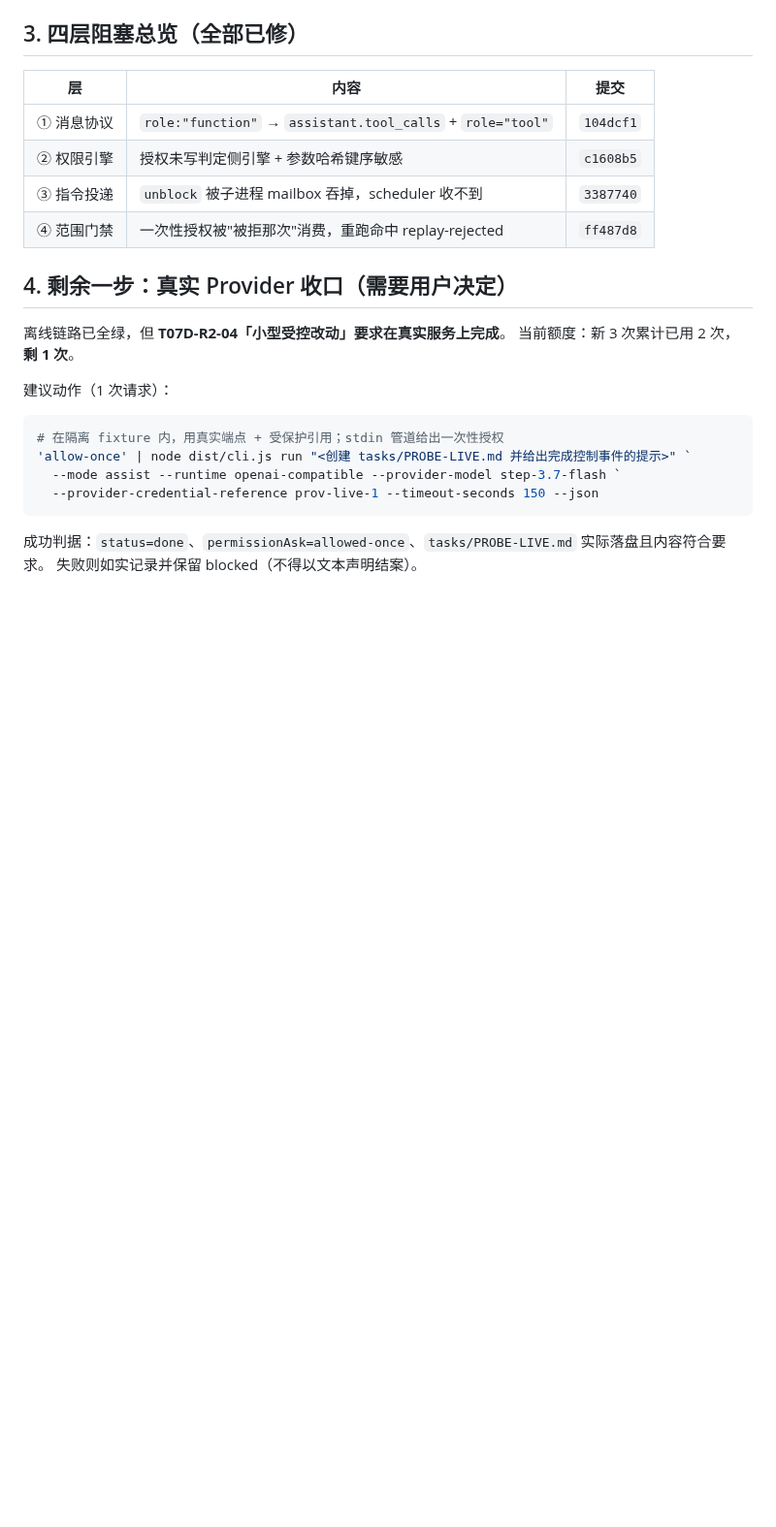
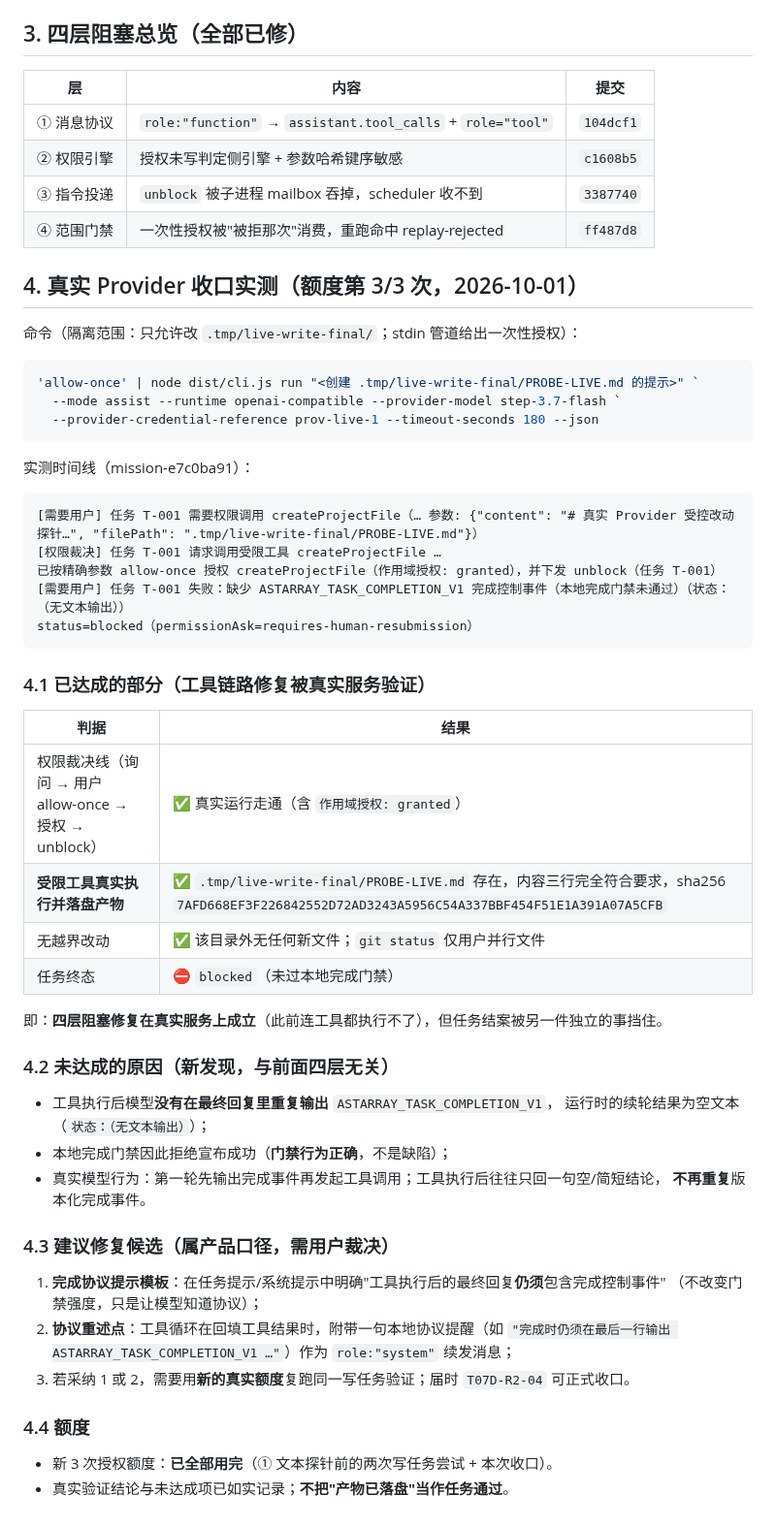
Before and after one commit to Darkhe55/Astarray, a Markdown page: docs/reports/WRITE_PATH_BLOCKER_ROOT_CAUSE_2026-10-01.md, the part around the change. Shown at 97% size. GitHub-like rendering; blank space fills up the shorter version.

Commit message:
docs(handoff): 加更 §15——真实 Provider 收口实测（工具已执行，任务因缺完成事件判 blocked）
- 证据文档 §4：真实调用时间线、达成/未达成对照、产物 sha256、
  "模型工具执行后不重述 ASTARRAY_TASK_COMPLETION_V1"的新发现与修复候选、额度用尽声明。
- 交接文档 §15：同一结论 + 下一步（需用户裁决与新的真实额度）+ 新开场提示。

````diff
--- a/docs/reports/WRITE_PATH_BLOCKER_ROOT_CAUSE_2026-10-01.md
+++ b/docs/reports/WRITE_PATH_BLOCKER_ROOT_CAUSE_2026-10-01.md
@@ -88,19 +88,54 @@ astarray: 已按精确参数 allow-once 授权 createProjectFile（作用域授
 | ③ 指令投递 | `unblock` 被子进程 mailbox 吞掉，scheduler 收不到 | `3387740` |
 | ④ 范围门禁 | 一次性授权被"被拒那次"消费，重跑命中 replay-rejected | `ff487d8` |
 
-## 4. 剩余一步：真实 Provider 收口（需要用户决定）
+## 4. 真实 Provider 收口实测（额度第 3/3 次，2026-10-01）
 
-离线链路已全绿，但 **T07D-R2-04「小型受控改动」要求在真实服务上完成**。
-当前额度：新 3 次累计已用 2 次，**剩 1 次**。
-
-建议动作（1 次请求）：
+命令（隔离范围：只允许改 `.tmp/live-write-final/`；stdin 管道给出一次性授权）：
 
 ```powershell
-# 在隔离 fixture 内，用真实端点 + 受保护引用；stdin 管道给出一次性授权
-'allow-once' | node dist/cli.js run "<创建 tasks/PROBE-LIVE.md 并给出完成控制事件的提示>" `
+'allow-once' | node dist/cli.js run "<创建 .tmp/live-write-final/PROBE-LIVE.md 的提示>" `
   --mode assist --runtime openai-compatible --provider-model step-3.7-flash `
-  --provider-credential-reference prov-live-1 --timeout-seconds 150 --json
+  --provider-credential-reference prov-live-1 --timeout-seconds 180 --json
 ```
 
-成功判据：`status=done`、`permissionAsk=allowed-once`、`tasks/PROBE-LIVE.md` 实际落盘且内容符合要求。
-失败则如实记录并保留 blocked（不得以文本声明结案）。
+实测时间线（mission-e7c0ba91）：
+
+```
+[需要用户] 任务 T-001 需要权限调用 createProjectFile（… 参数: {"content": "# 真实 Provider 受控改动探针…", "filePath": ".tmp/live-write-final/PROBE-LIVE.md"}）
+[权限裁决] 任务 T-001 请求调用受限工具 createProjectFile …
+已按精确参数 allow-once 授权 createProjectFile（作用域授权: granted），并下发 unblock（任务 T-001）
+[需要用户] 任务 T-001 失败：缺少 ASTARRAY_TASK_COMPLETION_V1 完成控制事件（本地完成门禁未通过）（状态：（无文本输出））
+status=blocked（permissionAsk=requires-human-resubmission）
+```
+
+### 4.1 已达成的部分（工具链路修复被真实服务验证）
+
+| 判据 | 结果 |
+| --- | --- |
+| 权限裁决线（询问 → 用户 allow-once → 授权 → unblock） | ✅ 真实运行走通（含 `作用域授权: granted`） |
+| **受限工具真实执行并落盘产物** | ✅ `.tmp/live-write-final/PROBE-LIVE.md` 存在，内容三行完全符合要求，sha256 `7AFD668EF3F226842552D72AD3243A5956C54A337BBF454F51E1A391A07A5CFB` |
+| 无越界改动 | ✅ 该目录外无任何新文件；`git status` 仅用户并行文件 |
+| 任务终态 | ⛔ `blocked`（未过本地完成门禁） |
+
+即：**四层阻塞修复在真实服务上成立**（此前连工具都执行不了），但任务结案被另一件独立的事挡住。
+
+### 4.2 未达成的原因（新发现，与前面四层无关）
+
+- 工具执行后模型**没有在最终回复里重复输出** `ASTARRAY_TASK_COMPLETION_V1`，
+  运行时的续轮结果为空文本（`状态：（无文本输出）`）；
+- 本地完成门禁因此拒绝宣布成功（**门禁行为正确**，不是缺陷）；
+- 真实模型行为：第一轮先输出完成事件再发起工具调用；工具执行后往往只回一句空/简短结论，
+  **不再重复**版本化完成事件。
+
+### 4.3 建议修复候选（属产品口径，需用户裁决）
+
+1. **完成协议提示模板**：在任务提示/系统提示中明确"工具执行后的最终回复**仍须**包含完成控制事件"
+   （不改变门禁强度，只是让模型知道协议）；
+2. **协议重述点**：工具循环在回填工具结果时，附带一句本地协议提醒（如
+   `"完成时仍须在最后一行输出 ASTARRAY_TASK_COMPLETION_V1 …"`）作为 `role:"system"` 续发消息；
+3. 若采纳 1 或 2，需要用**新的真实额度**复跑同一写任务验证；届时 `T07D-R2-04` 可正式收口。
+
+### 4.4 额度
+
+- 新 3 次授权额度：**已全部用完**（① 文本探针前的两次写任务尝试 + 本次收口）。
+- 真实验证结论与未达成项已如实记录；**不把"产物已落盘"当作任务通过**。
````
Also changed, not shown: docs/reports/HANDOFF_2026-09-28.md (+35 -0 lines).
